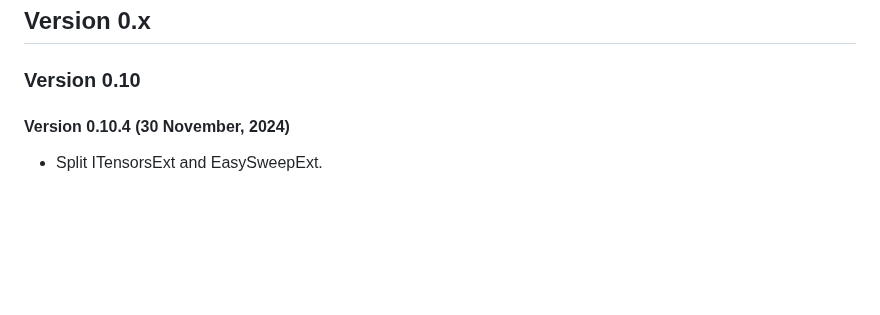
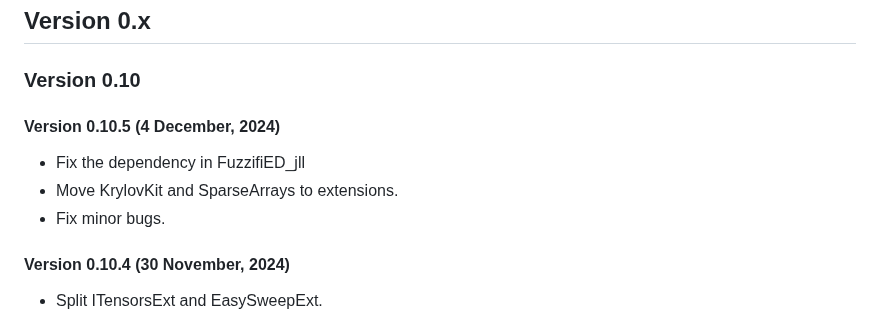
Before and after one commit to mankai-chow/FuzzifiED.jl, a Markdown page: docs/src/releases.md, the part around the change. Drawn GitHub-style; blank space fills up the shorter version.

Commit message:
Add releae note for v0.10.5

```diff
--- a/docs/src/releases.md
+++ b/docs/src/releases.md
@@ -3,6 +3,12 @@
 ## Version 0.x
 
 ### Version 0.10
+
+#### Version 0.10.5 (4 December, 2024)
+
+- Fix the dependency in FuzzifiED_jll
+- Move KrylovKit and SparseArrays to extensions.
+- Fix minor bugs.
 
 #### Version 0.10.4 (30 November, 2024)
 
```
